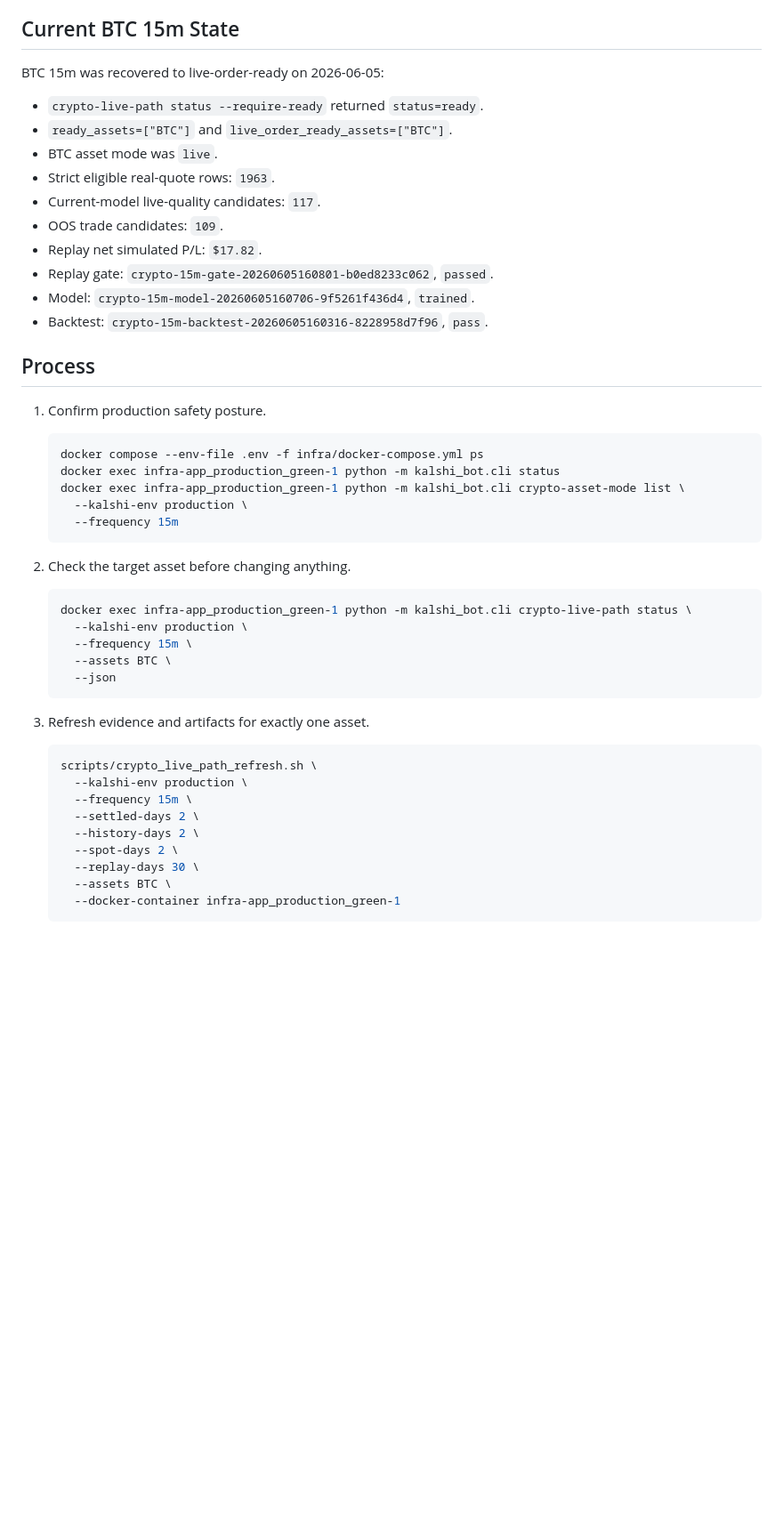
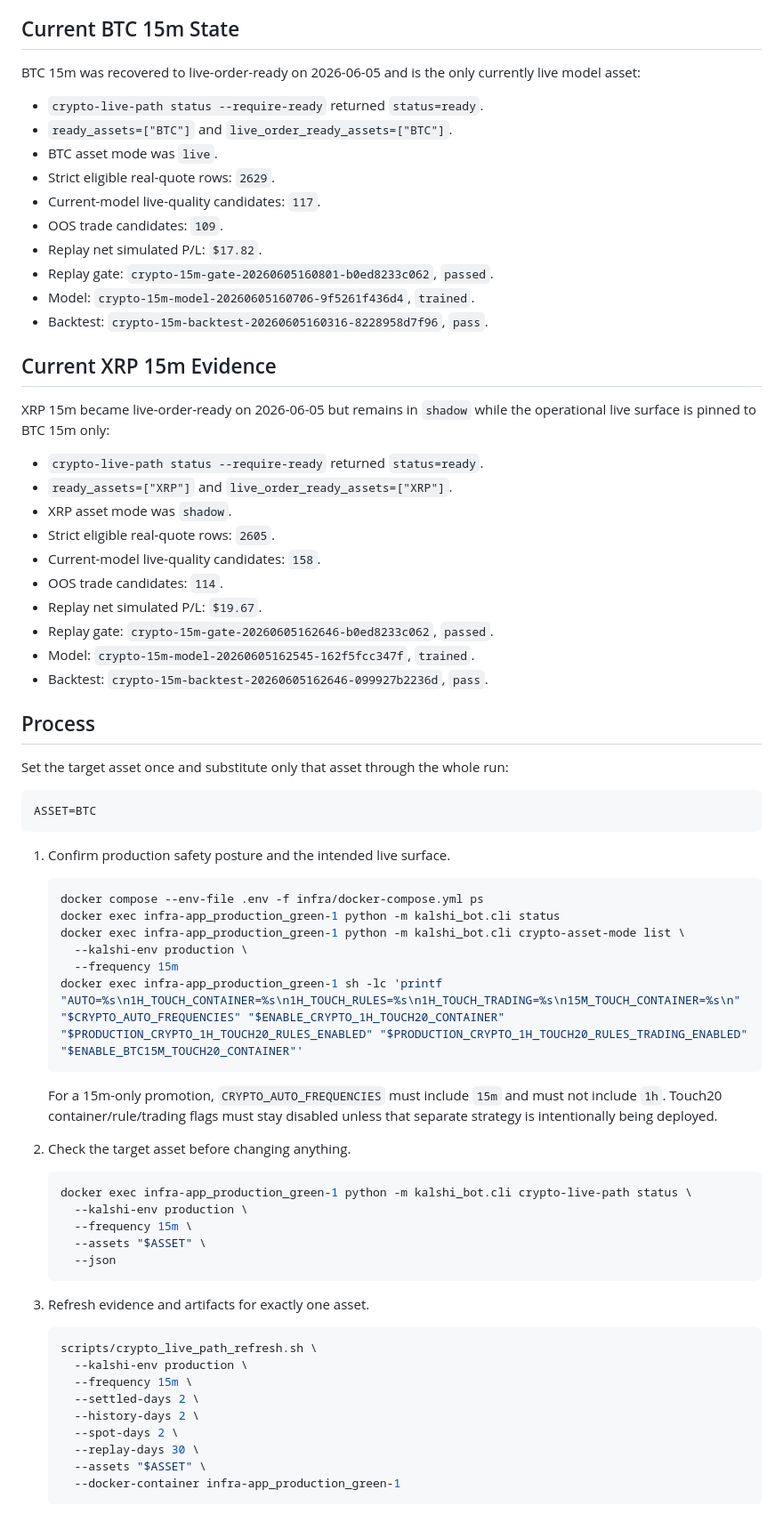
Before and after one commit to mnem0nic7/kalshi_bot, a Markdown page: docs/operations/crypto-live-asset-promotion.md, the part around one of its changes. Shown at 89% size. Rendered like a GitHub page; blank space fills up the shorter version.

Commit message:
Document XRP 15m promotion readiness

````diff
--- a/docs/operations/crypto-live-asset-promotion.md
+++ b/docs/operations/crypto-live-asset-promotion.md
@@ -9,12 +9,13 @@ that separate strategy.
 
 ## Current BTC 15m State
 
-BTC 15m was recovered to live-order-ready on 2026-06-05:
+BTC 15m was recovered to live-order-ready on 2026-06-05 and is the only
+currently live model asset:
 
 - `crypto-live-path status --require-ready` returned `status=ready`.
 - `ready_assets=["BTC"]` and `live_order_ready_assets=["BTC"]`.
 - BTC asset mode was `live`.
-- Strict eligible real-quote rows: `1963`.
+- Strict eligible real-quote rows: `2629`.
 - Current-model live-quality candidates: `117`.
 - OOS trade candidates: `109`.
 - Replay net simulated P/L: `$17.82`.
@@ -22,9 +23,31 @@ BTC 15m was recovered to live-order-ready on 2026-06-05:
 - Model: `crypto-15m-model-20260605160706-9f5261f436d4`, `trained`.
 - Backtest: `crypto-15m-backtest-20260605160316-8228958d7f96`, `pass`.
 
+## Current XRP 15m Evidence
+
+XRP 15m became live-order-ready on 2026-06-05 but remains in `shadow` while the
+operational live surface is pinned to BTC 15m only:
+
+- `crypto-live-path status --require-ready` returned `status=ready`.
+- `ready_assets=["XRP"]` and `live_order_ready_assets=["XRP"]`.
+- XRP asset mode was `shadow`.
+- Strict eligible real-quote rows: `2605`.
+- Current-model live-quality candidates: `158`.
+- OOS trade candidates: `114`.
+- Replay net simulated P/L: `$19.67`.
+- Replay gate: `crypto-15m-gate-20260605162646-b0ed8233c062`, `passed`.
+- Model: `crypto-15m-model-20260605162545-162f5fcc347f`, `trained`.
+- Backtest: `crypto-15m-backtest-20260605162646-099927b2236d`, `pass`.
+
 ## Process
 
-1. Confirm production safety posture.
+Set the target asset once and substitute only that asset through the whole run:
+
+```bash
+ASSET=BTC
+```
+
+1. Confirm production safety posture and the intended live surface.
 
    ```bash
    docker compose --env-file .env -f infra/docker-compose.yml ps
@@ -32,7 +55,12 @@ BTC 15m was recovered to live-order-ready on 2026-06-05:
    docker exec infra-app_production_green-1 python -m kalshi_bot.cli crypto-asset-mode list \
      --kalshi-env production \
      --frequency 15m
+   docker exec infra-app_production_green-1 sh -lc 'printf "AUTO=%s\n1H_TOUCH_CONTAINER=%s\n1H_TOUCH_RULES=%s\n1H_TOUCH_TRADING=%s\n15M_TOUCH_CONTAINER=%s\n" "$CRYPTO_AUTO_FREQUENCIES" "$ENABLE_CRYPTO_1H_TOUCH20_CONTAINER" "$PRODUCTION_CRYPTO_1H_TOUCH20_RULES_ENABLED" "$PRODUCTION_CRYPTO_1H_TOUCH20_RULES_TRADING_ENABLED" "$ENABLE_BTC15M_TOUCH20_CONTAINER"'
    ```
+
+   For a 15m-only promotion, `CRYPTO_AUTO_FREQUENCIES` must include `15m` and
+   must not include `1h`. Touch20 container/rule/trading flags must stay
+   disabled unless that separate strategy is intentionally being deployed.
 
 2. Check the target asset before changing anything.
 
@@ -40,7 +68,7 @@ BTC 15m was recovered to live-order-ready on 2026-06-05:
    docker exec infra-app_production_green-1 python -m kalshi_bot.cli crypto-live-path status \
      --kalshi-env production \
      --frequency 15m \
-     --assets BTC \
+     --assets "$ASSET" \
      --json
    ```
 
@@ -54,7 +82,7 @@ BTC 15m was recovered to live-order-ready on 2026-06-05:
      --history-days 2 \
      --spot-days 2 \
      --replay-days 30 \
-     --assets BTC \
+     --assets "$ASSET" \
      --docker-container infra-app_production_green-1
    ```
 
````
Also changed, not shown: other parts of docs/operations/crypto-live-asset-promotion.md (+6 -2 lines).
